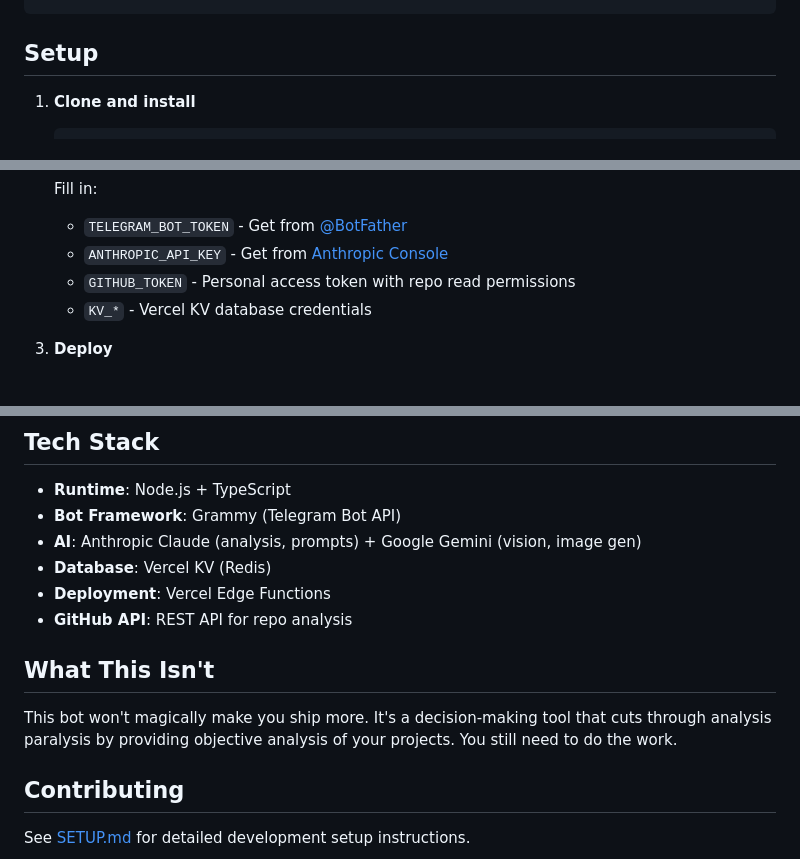
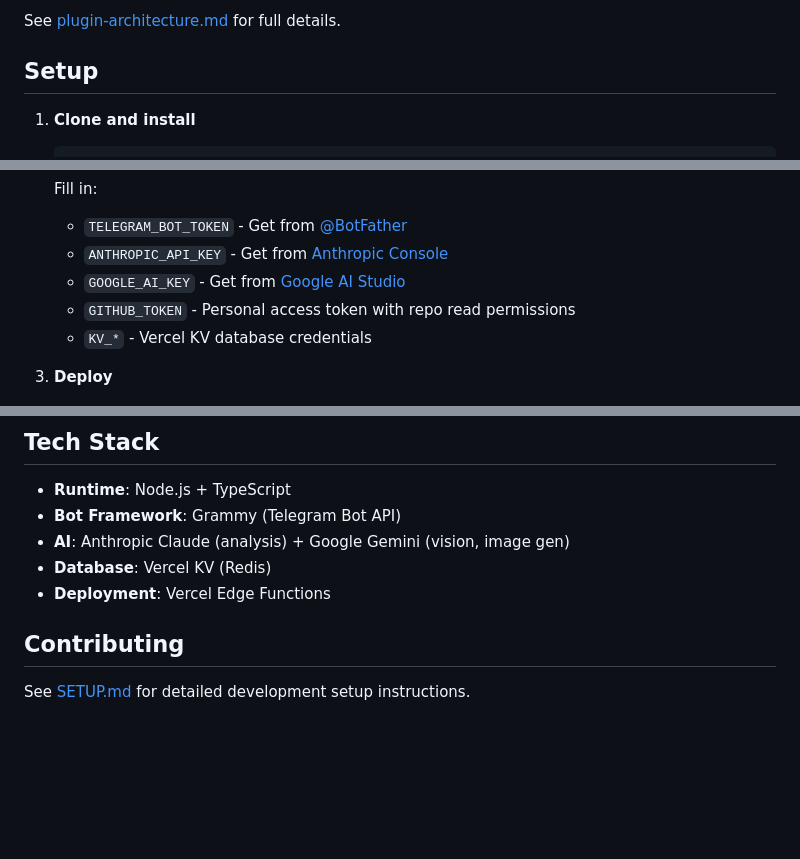
Before and after one commit to rohunvora/github-tndr, a Markdown page: README.md, 3 parts joined by grey strips. GitHub-like rendering; blank space fills up the shorter version.

```diff
--- a/README.md
+++ b/README.md
@@ -88,3 +96,4 @@ Bot: Ready to ship! Here's your launch tweet:
+See [plugin-architecture.md](.cursor/plans/plugin-architecture.md) for full details.
 
 ## Setup
 
@@ -102,6 +111,7 @@ Bot: Ready to ship! Here's your launch tweet:
    Fill in:
    - `TELEGRAM_BOT_TOKEN` - Get from [@BotFather](https://t.me/botfather)
    - `ANTHROPIC_API_KEY` - Get from [Anthropic Console](https://console.anthropic.com)
+   - `GOOGLE_AI_KEY` - Get from [Google AI Studio](https://makersuite.google.com/app/apikey)
    - `GITHUB_TOKEN` - Personal access token with repo read permissions
    - `KV_*` - Vercel KV database credentials
 
@@ -152,14 +131,9 @@ flowchart LR
 
 - **Runtime**: Node.js + TypeScript
 - **Bot Framework**: Grammy (Telegram Bot API)
-- **AI**: Anthropic Claude (analysis, prompts) + Google Gemini (vision, image gen)
+- **AI**: Anthropic Claude (analysis) + Google Gemini (vision, image gen)
 - **Database**: Vercel KV (Redis)
 - **Deployment**: Vercel Edge Functions
-- **GitHub API**: REST API for repo analysis
-
-## What This Isn't
-
-This bot won't magically make you ship more. It's a decision-making tool that cuts through analysis paralysis by providing objective analysis of your projects. You still need to do the work.
 
 ## Contributing
 
```
Also changed, not shown: other parts of README.md (+64 -87 lines), .cursor/plans/plugin-architecture.md (+49 -44 lines).
